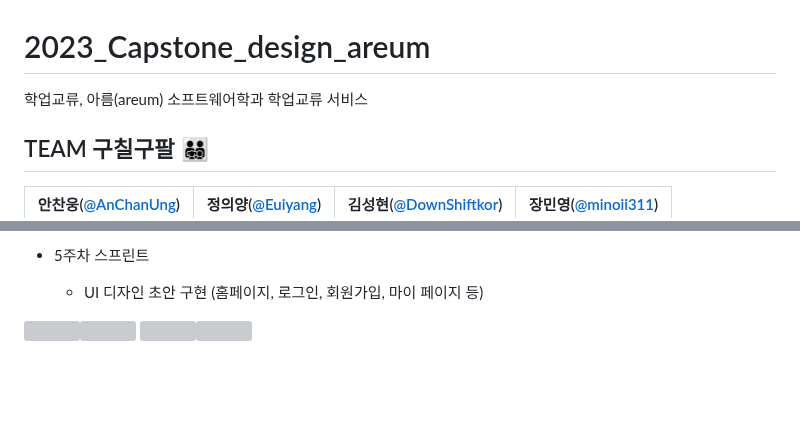
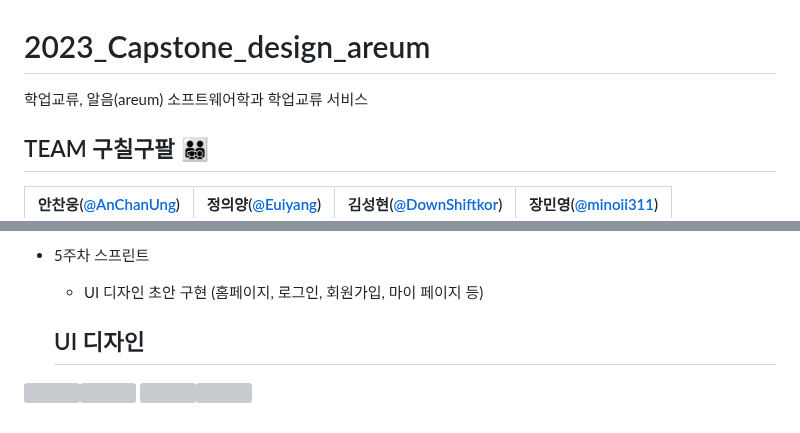
Before and after one commit to euiyang/2023_Capstone_design_areum, a Markdown page: README.md, 2 parts joined by grey strips. GitHub-like rendering; blank space fills up the shorter version; grey boxes are pictures that could not be loaded.

```diff
--- a/README.md
+++ b/README.md
@@ -1,5 +1,5 @@
 # 2023_Capstone_design_areum
-학업교류, 아름(areum)
+학업교류, 알음(areum)
 소프트웨어학과 학업교류 서비스
 
 
@@ -95,5 +95,7 @@
 - 5주차 스프린트
   - UI 디자인 초안 구현 (홈페이지, 로그인, 회원가입, 마이 페이지 등)
 
+
+  ## UI 디자인
 <img src="https://user-images.githubusercontent.com/65746019/230911940-40f6dbaf-709e-4d7e-8087-a35e9f0797b6.jpeg"  width="500" height="800"/><img src="https://user-images.githubusercontent.com/65746019/230911992-9e3de0ce-2150-40e0-8fa4-1056bf0e0c31.jpeg"  width="500" height="800"/>
 <img src="https://user-images.githubusercontent.com/65746019/230912759-e28680b1-073a-487e-8c66-b1853ff105e8.jpeg"  width="500" height="800"/><img src="https://user-images.githubusercontent.com/65746019/230912838-1ac195e2-4675-47a1-926e-7400fc3bdf94.jpeg"  width="500" height="800"/>
```
